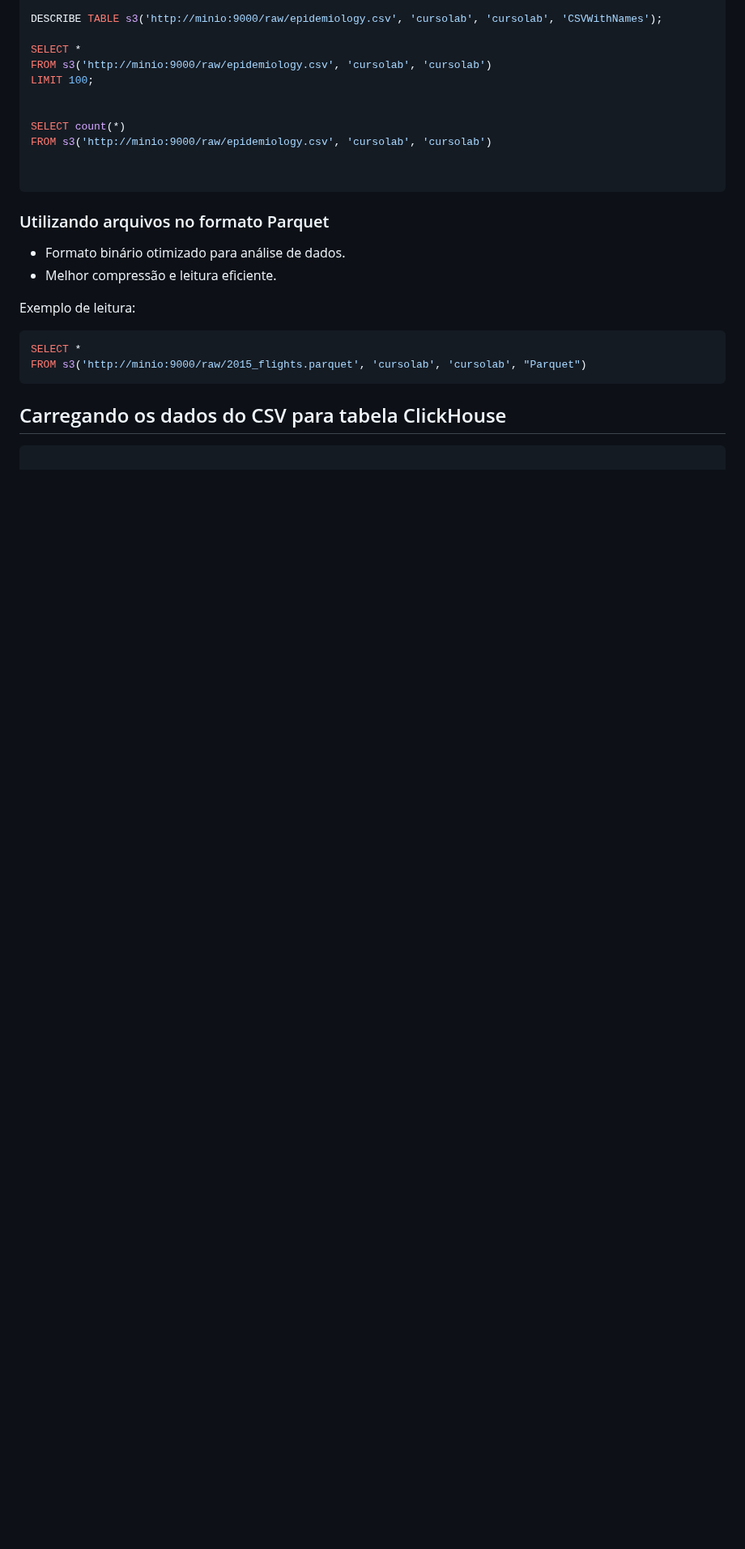
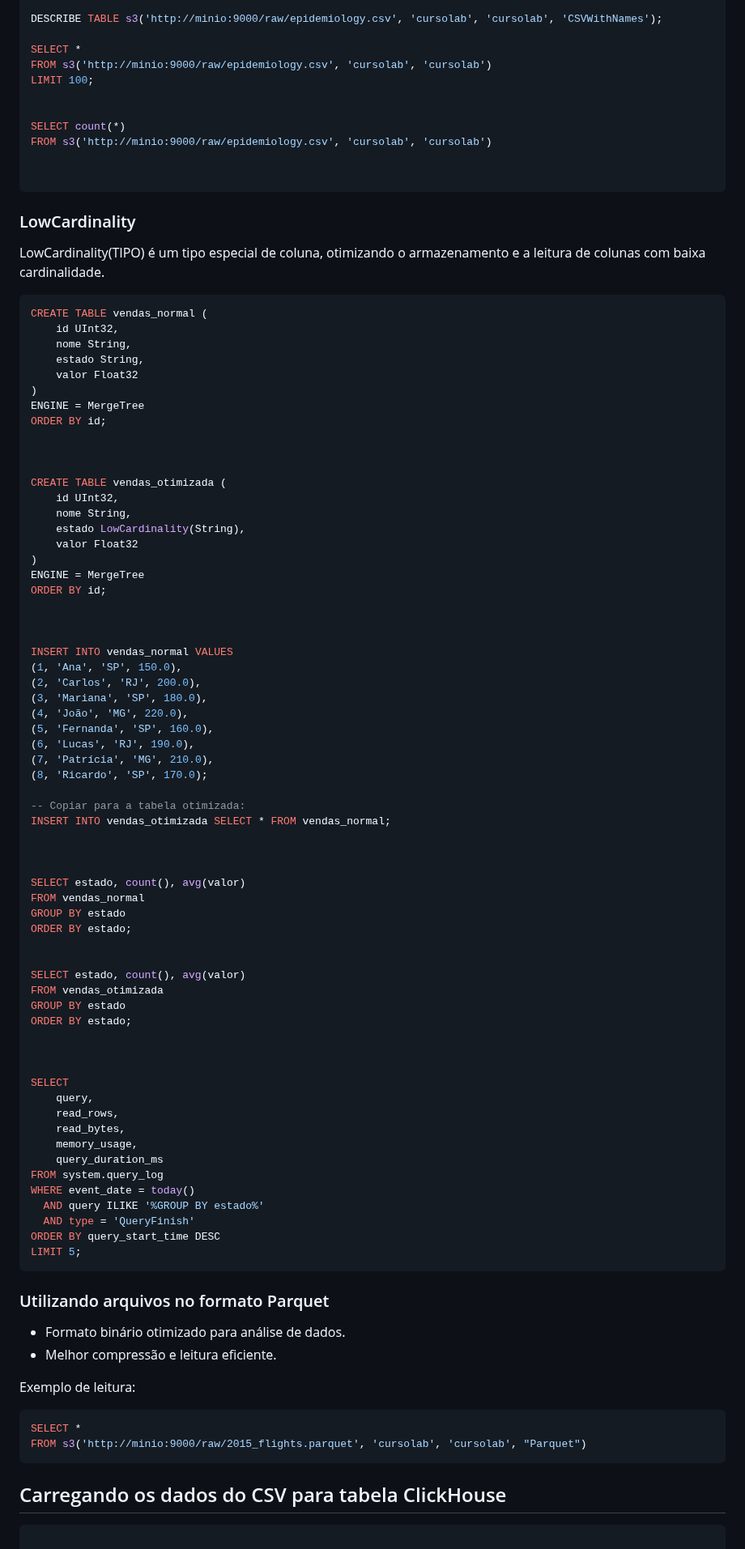
Before and after one commit to Labdata-FIA/Engenharia-Dados, a Markdown page: 25.Olap/README.md, the part around one of its changes. Shown at 81% size. Rendered like a GitHub page; blank space fills up the shorter version.

````diff
--- a/25.Olap/README.md
+++ b/25.Olap/README.md
@@ -247,6 +326,73 @@ FROM s3('http://minio:9000/raw/epidemiology.csv', 'cursolab', 'cursolab')
 
 ```
 
+### LowCardinality
+LowCardinality(TIPO) é um tipo especial de coluna, otimizando o armazenamento e a leitura de colunas com baixa cardinalidade.
+
+```sql
+CREATE TABLE vendas_normal (
+    id UInt32,
+    nome String,
+    estado String,
+    valor Float32
+)
+ENGINE = MergeTree
+ORDER BY id;
+
+
+
+CREATE TABLE vendas_otimizada (
+    id UInt32,
+    nome String,
+    estado LowCardinality(String),
+    valor Float32
+)
+ENGINE = MergeTree
+ORDER BY id;
+
+
+
+INSERT INTO vendas_normal VALUES
+(1, 'Ana', 'SP', 150.0),
+(2, 'Carlos', 'RJ', 200.0),
+(3, 'Mariana', 'SP', 180.0),
+(4, 'João', 'MG', 220.0),
+(5, 'Fernanda', 'SP', 160.0),
+(6, 'Lucas', 'RJ', 190.0),
+(7, 'Patrícia', 'MG', 210.0),
+(8, 'Ricardo', 'SP', 170.0);
+
+-- Copiar para a tabela otimizada:
+INSERT INTO vendas_otimizada SELECT * FROM vendas_normal;
+
+
+
+SELECT estado, count(), avg(valor)
+FROM vendas_normal
+GROUP BY estado
+ORDER BY estado;
+
+
+SELECT estado, count(), avg(valor)
+FROM vendas_otimizada
+GROUP BY estado
+ORDER BY estado;
+
+
+
+SELECT
+    query,
+    read_rows,
+    read_bytes,
+    memory_usage,
+    query_duration_ms
+FROM system.query_log
+WHERE event_date = today()
+  AND query ILIKE '%GROUP BY estado%'
+  AND type = 'QueryFinish'
+ORDER BY query_start_time DESC
+LIMIT 5;
+```
 
 ### Utilizando arquivos no formato Parquet
 
````
Also changed, not shown: other parts of 25.Olap/README.md (+156 -0 lines), content/integracao-clickhouse.jpeg (added), 2 other files.
